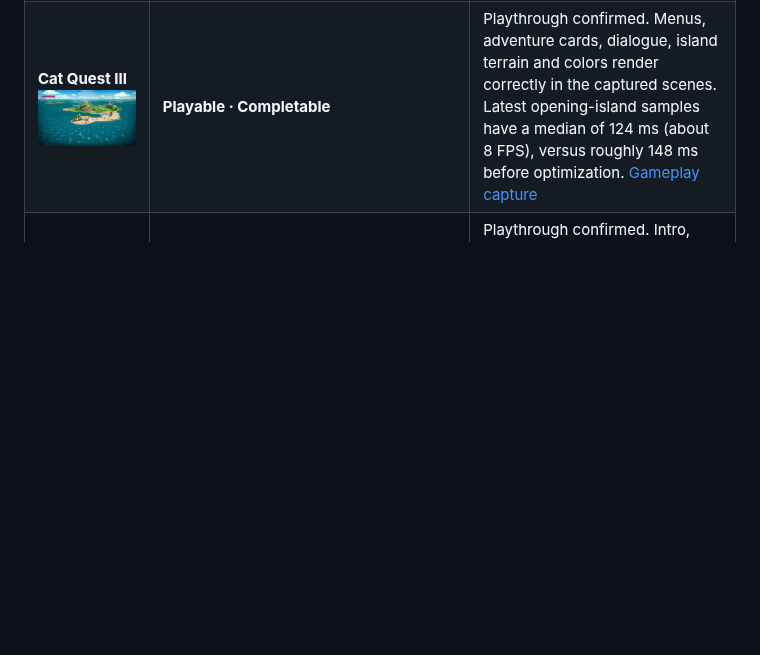
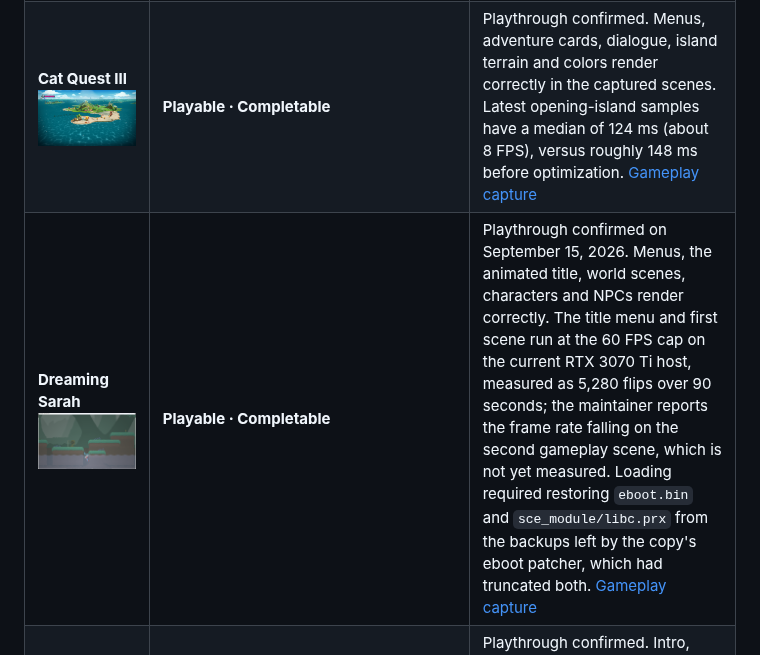
Before and after one commit to iStark/PS5PCEM, a Markdown page: docs/project-status.md, the part around the change. Rendered like a GitHub page; pictures changed too: docs/images/dreaming-sarah-gameplay.png (added); blank space fills up the shorter version.

Commit message:
docs: record Dreaming Sarah as playable and completable
Confirmed by the maintainer today. The capture is a world scene with an
NPC, taken from the live session.

The menu and first scene hold the 60 FPS cap here -- 5280 flips over 90
seconds -- so the number in the row is that, not a whole-game figure: the
maintainer reports the rate falling on the second gameplay scene and that
scene has not been measured, which the row says rather than rounding into
a claim.

The loading note is there because this copy needs it: its eboot patcher
truncated both eboot.bin and sce_module/libc.prx and left .esbak backups,
and the title does not load until both are restored.

```diff
--- a/docs/project-status.md
+++ b/docs/project-status.md
@@ -25,6 +25,7 @@ supplied locally and is not included in this repository.
 | **Jets 'n' Guns 2** | Resolves title content through `/app0`, completes AGC resource registration, and sustains the full graphics/compute/VideoOut loop. Targetless final passes are preserved through flip, while dynamic SGPR data and descriptor-sized buffer bounds keep streamed sprite batches on stable Vulkan pipelines. `START GAME` now passes the loading screen and reaches the recognizable 3840×2160 tutorial gameplay shown below; the unattended run remained live beyond flip 300. Firmware-default mutex compatibility preserves the CRT's recursive `trylock` guard without leaking recursion into the audio workers' blocking slow path | The cold transition into the first dense gameplay scene still takes roughly 30–40 seconds on the current RTX 3070 Ti host. Once loaded, observed 227–256-draw frames take about 0.6–1.6 seconds, dominated by synchronous Vulkan submission, resource staging, and first-use work; broad input and in-game audio compatibility still need longer validation |
 | **Asterix & Obelix: Slap Them All!** | **Playable · Completable** | Playthrough confirmed. Gameplay and UI render upright; intro playback works. Observed gameplay typically measures 28–31 ms per frame, with a 3,000-flip development run free of rejected submissions |
 | **Cat Quest III**<br><img src="images/cat-quest-iii-world.png" width="240" alt="Cat Quest III island gameplay"> | **Playable · Completable** | Playthrough confirmed. Menus, adventure cards, dialogue, island terrain and colors render correctly in the captured scenes. Latest opening-island samples have a median of 124 ms (about 8 FPS), versus roughly 148 ms before optimization. [Gameplay capture](images/cat-quest-iii-world.png) |
+| **Dreaming Sarah**<br><img src="images/dreaming-sarah-gameplay.png" width="240" alt="Dreaming Sarah forest scene with an NPC"> | **Playable · Completable** | Playthrough confirmed on September 15, 2026. Menus, the animated title, world scenes, characters and NPCs render correctly. The title menu and first scene run at the 60 FPS cap on the current RTX 3070 Ti host, measured as 5,280 flips over 90 seconds; the maintainer reports the frame rate falling on the second gameplay scene, which is not yet measured. Loading required restoring `eboot.bin` and `sce_module/libc.prx` from the backups left by the copy's eboot patcher, which had truncated both. [Gameplay capture](images/dreaming-sarah-gameplay.png) |
 | **Jurassic Park Classic Games Collection** | **Playable · Completable** | Playthrough confirmed. Intro, animated title and collection selection work. Earlier sampled title/selection frames measured about 27/33 ms; performance varies by collection game and hardware |
 | **REANIMAL** | Resolves the observed native and firmware modules, plays the company-logo sequence, and sustains the animated 3840×2160 title-menu render graph. Narrow Unity UI intermediates no longer replace the full scanout, dynamic R8 font atlases invalidate stale sampled images, and the buoy background, full title logo, water highlights, and `SELECT` prompt are visible in the live capture below | The central menu-option labels are still reduced to small red marks, so navigation and the transition into gameplay have not been verified. Performance and longer-run stability remain unmeasured, and gameplay is not claimed |
 | **Mighty Morphin Power Rangers: Rita's Rewind** | Resolves the observed Fiber, Pad, offline NP, AGC 1.1, and AGC driver imports, enters a stable 1920×1080 graphics/audio loop, and renders the animated publisher sequence, title menu, and post-menu scene shown below. Native cooperative fibers retain suspended guest stacks, `scePadGetHandle` supplies a readable primary controller, and exact `V_SAD_U32`, `V_MUL_HI_I32`, and `V_CVT_FLR_I32_F32` lowering removes the diagnostic shader fallback. Holding `Cross` advances through the title prompt, and the observed intro remains smooth at roughly 13–20 ms per frame on the current RTX 3070 Ti host | The exact guest CRT composite still produces static on the current host, so a strict shader-signature fallback performs the observed 4× RGBA8 scene scale before downstream post-processing. Dense post-menu frames can contain roughly 255 draws and currently take about 470 ms, dominated by repeated guest-buffer staging; broad gameplay and input compatibility are not claimed yet |
```
